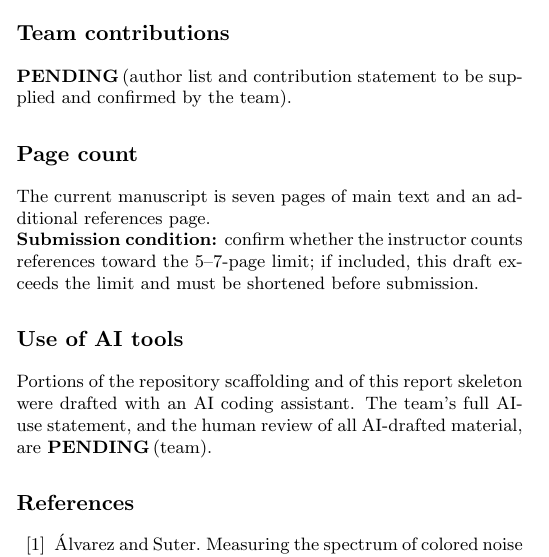
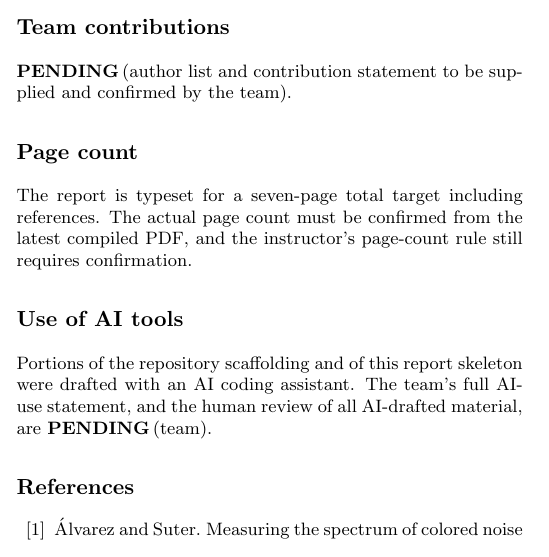
Before and after one commit to udsy19/quantum-dd-optimizer, a LaTeX paper (report/main.tex, which reads report/sections/contributions.tex): part of one column of page 6 of 7, cut so that both start at the same text. Compiled offline with pdfLaTeX.

Commit message:
report: avoid stale hardcoded page count

```diff
--- a/report/sections/contributions.tex
+++ b/report/sections/contributions.tex
@@ -3,9 +3,9 @@
 \pending{author list and contribution statement to be supplied and confirmed by the team}.
 
 \section*{Page count}
-The current manuscript is seven pages of main text and an additional references page.\newline
-\textbf{Submission condition:} confirm whether the instructor counts references toward the
-5--7-page limit; if included, this draft exceeds the limit and must be shortened before submission.
+The report is typeset for a seven-page total target including references. The actual
+page count must be confirmed from the latest compiled PDF, and the instructor's
+page-count rule still requires confirmation.
 
 \section*{Use of AI tools}
 % "AI" in the scientific sense of this project means data-driven identification / CMA-ES
```
